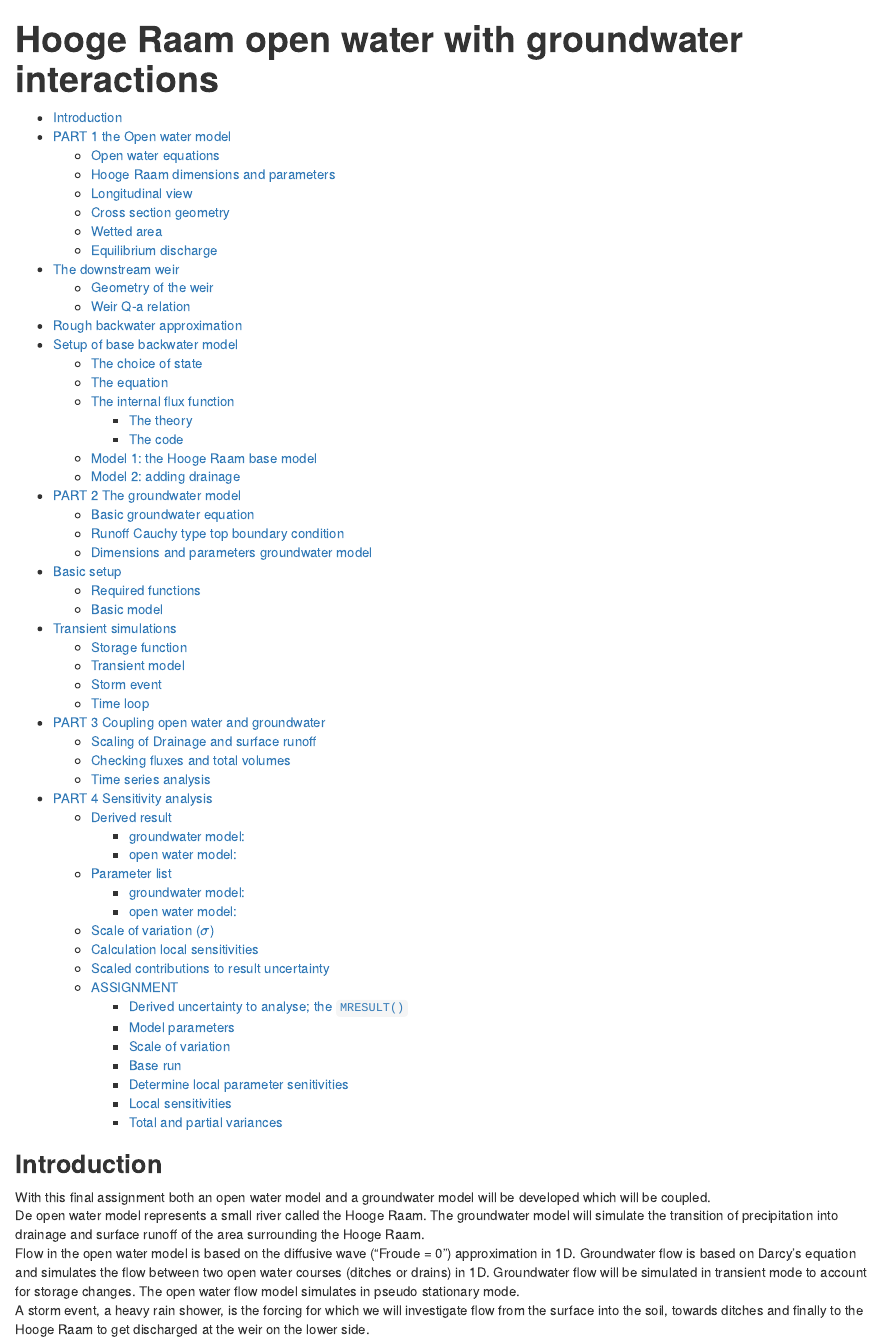
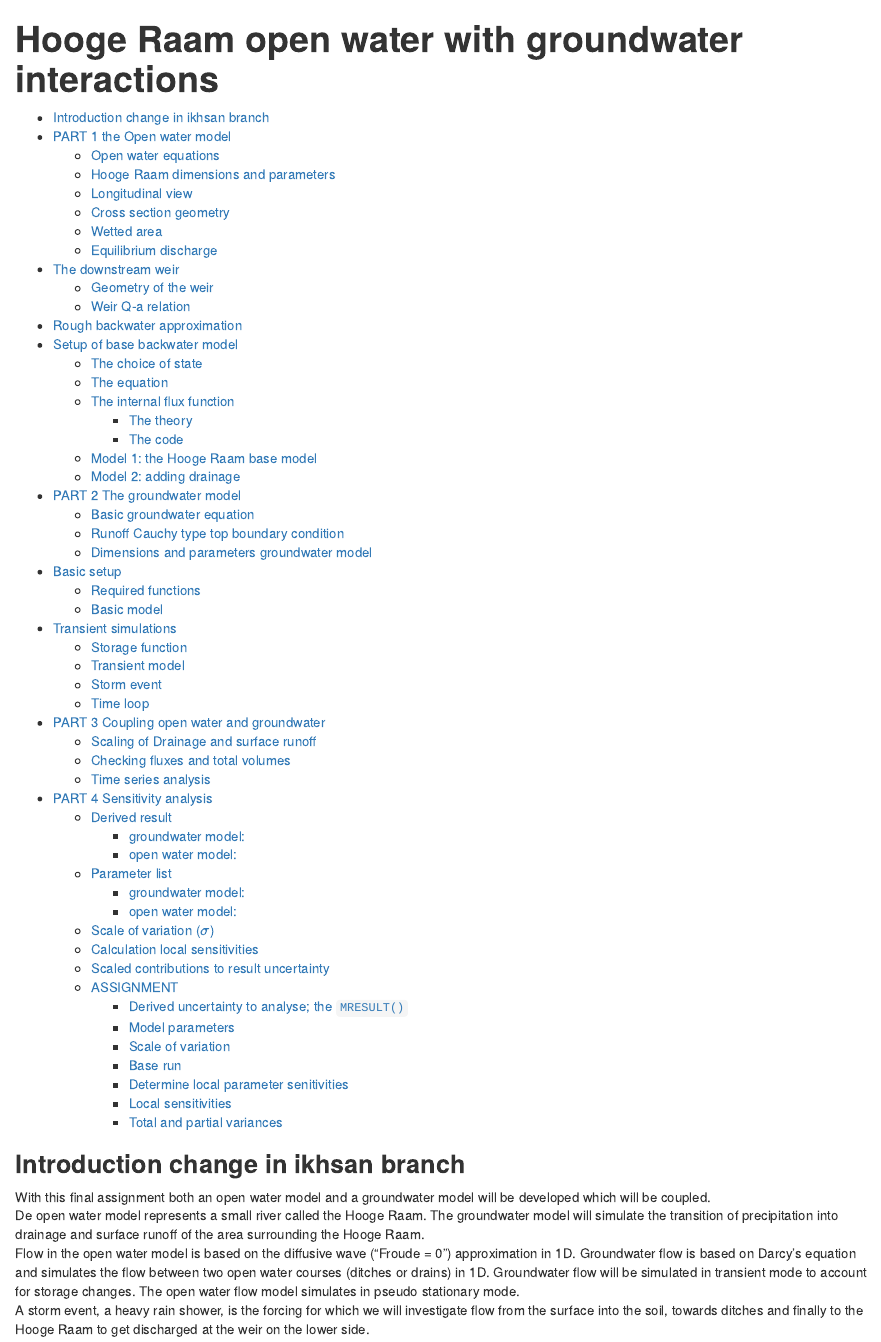
Before and after one commit to sanlocoz/WANT, an R Markdown document (Hooge_raam_coupling23_24/start_Hooge_raam_coupling.Rmd): the page in a window 1100 px wide, from its top. Rendered offline with R 4.5, knitr and Pandoc, with nearby package versions.

Commit message:
adding something in Ikhsan Branch

```diff
--- a/Hooge_raam_coupling23_24/start_Hooge_raam_coupling.Rmd
+++ b/Hooge_raam_coupling23_24/start_Hooge_raam_coupling.Rmd
@@ -12,7 +12,7 @@ output:
     toc: yes
 ---
 
-# Introduction
+# Introduction change in ikhsan branch
 
 
 With this final assignment both an open water model and a groundwater model will be developed which will be coupled.
```
